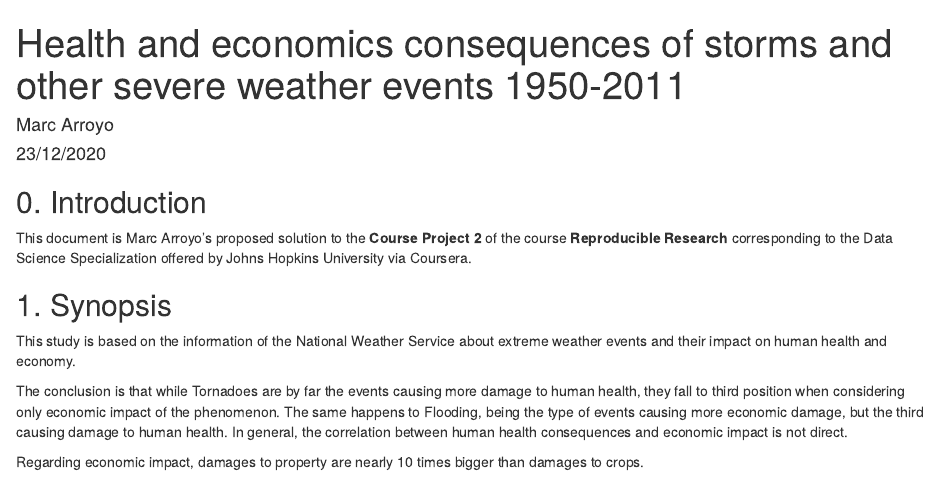
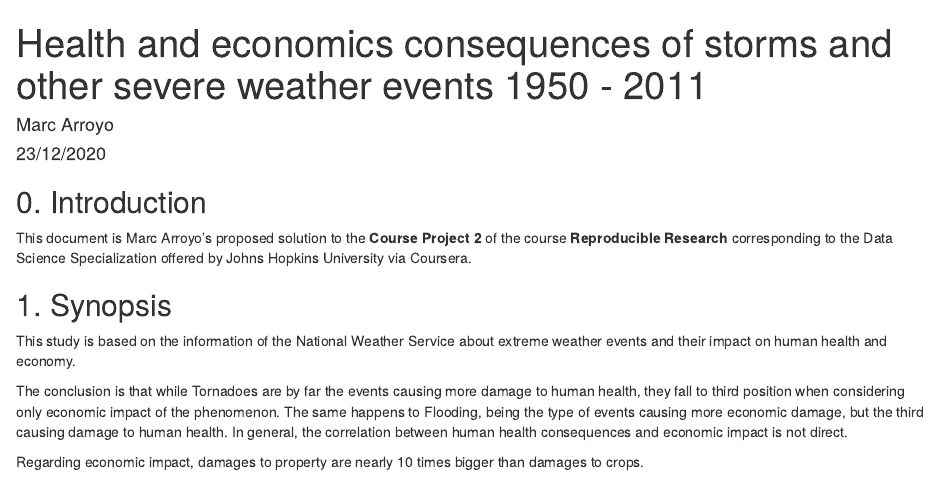
Before and after one commit to marroyopa/T-DataScienceSpec-C5-CourseProject2, an R Markdown document (CP2_ma.Rmd): the page in a window 1100 px wide, from its top. The pictures show the output file CP2_ma.html that the author committed with the source, opened offline.

Commit message:
Last Modif

```diff
--- a/CP2_ma.Rmd
+++ b/CP2_ma.Rmd
@@ -1,8 +1,10 @@
 ---
-title: "Health and economics consequences of storms and other severe weather events 1950-2011"
+title: Health and economics consequences of storms and other severe weather events 1950 - 2011
+
 author: "Marc Arroyo"
 date: "23/12/2020"
-output: html_document
+output:
+  html_document: default
 ---
 
 ## 0. Introduction
```
Also changed, not shown: CP2_ma.html.
